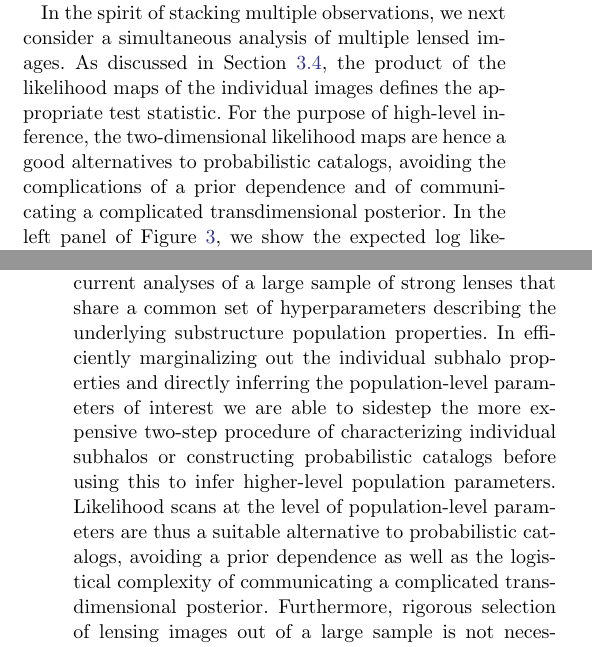
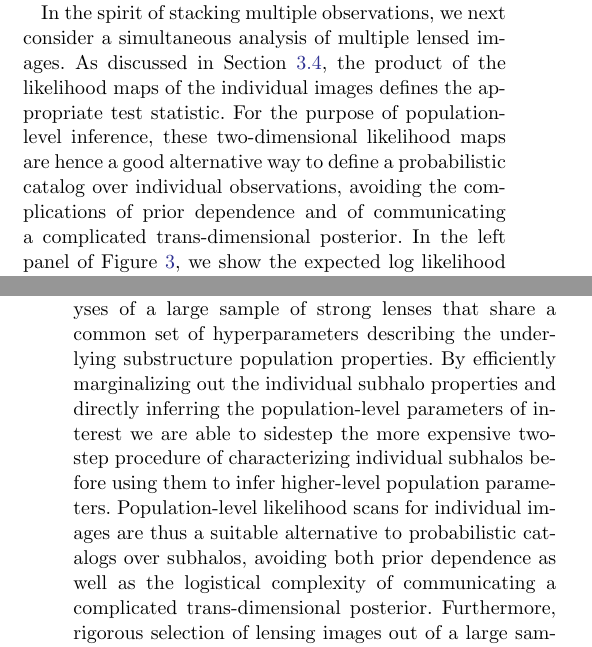
Before and after one commit to smsharma/mining-for-substructure-lens, a LaTeX paper (draft/lensing-lfi.tex): two parts of the columns of pages 12 and 16 of 22, joined at a grey line, cut so that both start at the same text. Compiled offline with pdfLaTeX.

Commit message:
Changed wording about probabilistic catalogs

```diff
--- a/draft/lensing-lfi.tex
+++ b/draft/lensing-lfi.tex
@@ -415,7 +415,7 @@ After training the neural network using the simulations described in Section~\re
 
 Several interesting features can already be seen in these results. The 95\% CL contours contain the true parameter point, with the overall likelihood surface being strongly correlated with the corresponding image. A smaller projected surface area of the lensed arc, resulting from a smaller host halo or a larger offset between the host and source centers, generally results in a flatter likelihood surface. This is expected, since a smaller host galaxy will contain relatively less substructure, and a smaller host or larger relative offset will result in a smaller effective arc area over which the substructure can imprint itself. The first column of Figure~\ref{fig:individual_predictions} shows an example of such a system. In contrast, the last columns show a system with a relatively massive host and a small offset, producing a symmetric image with a larger effective arc surface area over which the effects of substructure can be discerned. This results in a ``peakier'' inferred likelihood surface, corresponding to a higher sensitivity to $\fsub$ and $\beta$. The second and third columns of Figure~\ref{fig:individual_predictions} correspond to systems with a small, centered and a large, offset halo respectively, and show intermediate sensitivity to substructure properties.
 
-In the spirit of stacking multiple observations, we next consider a simultaneous analysis of multiple lensed images. As discussed in Section~\ref{sec:lfi-inference}, the product of the likelihood maps of the individual images defines the appropriate test statistic. For the purpose of high-level inference, the two-dimensional likelihood maps are hence a good alternatives to probabilistic catalogs, avoiding the complications of a prior dependence and of communicating a complicated transdimensional posterior. In the left panel of Figure~\ref{fig:expected_likelihood}, we show the expected log likelihood ratio surface per-image in the asymptotic limit, with the 1-D slice corresponding to $\beta = -0.9$ shown in the right panel. The 95\% CL expected exclusion limits for 5, 20, and 100 lenses are shown using the dotted, dashed, and solid lines respectively. The procedure can easily be extended to an arbitrarily large collection of lenses.
+In the spirit of stacking multiple observations, we next consider a simultaneous analysis of multiple lensed images. As discussed in Section~\ref{sec:lfi-inference}, the product of the likelihood maps of the individual images defines the appropriate test statistic. For the purpose of population-level inference, these two-dimensional likelihood maps are hence a good alternative way to define a probabilistic catalog over individual observations, avoiding the complications of prior dependence and of communicating a complicated trans-dimensional posterior. In the left panel of Figure~\ref{fig:expected_likelihood}, we show the expected log likelihood ratio surface per-image in the asymptotic limit, with the 1-D slice corresponding to $\beta = -0.9$ shown in the right panel. The 95\% CL expected exclusion limits for 5, 20, and 100 lenses are shown using the dotted, dashed, and solid lines respectively. The procedure can easily be extended to an arbitrarily large collection of lenses.
 
 We find that, at least within the simplifying assumptions of our simulator, an analysis of a few tens of lenses is already sensitive to the overall substructure abundance parameterized by $\fsub$. A larger observed lens sample provides a tighter constraint on substructure properties. Approximately 100 lens images are required to begin resolving $\beta$. The expected exclusion contours are centered around the true values, confirming that our inference methods yield an unbiased estimate of the underlying substructure properties. Note the ``banana'' shape of the expected exclusion limits, which approximately traces the total deflection contributed by substructure. We demonstrate this in Figure~\ref{fig:banana}, where we show a proxy for the total subhalo-induced deflection, $\sum_{\text{subhalos}} 4 \kappa_s r_s$, equal to the space-independent part of Equation~\eqref{eq:nfw_deflection}, and compare it to the expected exclusion limits. In our particular substructure scenario, this proxy can be shown to approximately scale like $\sum_{\text{subhalos}} m_s^{2/3}$. We note that this comparison is schematic, as the subtle effects of substructure over a wide range of masses cannot be quantified through a single number (here, the total deflection).
 
@@ -479,7 +479,7 @@ While including these extensions in our simulation and inference code is feasibl
 
 Strong lensing offers a unique way to probe the properties and distribution of dark matter on sub-galactic scales through the subtle imprint of substructure on lensed arcs. The high dimensionality of the underlying latent space characterizing substructure poses a significant challenge, however. In this paper, we have introduced a novel simulation-based inference technique based on the ideas introduced in~\citet{Cranmer:2015bka, 1805.00013, 1805.00020, 1805.12244, Stoye:2018ovl} for inferring high-level population properties characterizing the distribution of substructure in an ensemble of galaxy-galaxy strong lenses and demonstrated its feasibility through proof-of-principle examples.
 
-Our results on simulated data demonstrate that this method, based on calibrated likelihood ratio estimators with a machine learning back end, offers a promising way to analyze extended-arc strong lensing images with the goal of inferring properties of dark matter substructure. Our proposed method offers several combined advantages over established techniques. In probing the collective effect of a large number of low-mass, sub-threshold subhalos it can offer sensitivity to the faint end of the subhalo mass function where deviations from the concordance \lcdm paradigm and the effects of new physics are most likely to be expressed. It can naturally be applied to perform fast, principled, and concurrent analyses of a large sample of strong lenses that share a common set of hyperparameters describing the underlying substructure population properties. In efficiently marginalizing out the individual subhalo properties and directly inferring the population-level parameters of interest we are able to sidestep the more expensive two-step procedure of characterizing individual subhalos or constructing probabilistic catalogs before using this to infer higher-level population parameters. Likelihood scans at the level of population-level parameters are thus a suitable alternative to probabilistic catalogs, avoiding a prior dependence as well as the logistical complexity of communicating a complicated trans-dimensional posterior. Furthermore, rigorous selection of lensing images out of a large sample is not necessary within our framework since images with a smaller effective arc area or low overall fidelity simply do not contribute significantly to the simultaneous substructure analysis, and non-detections are just as valuable as detections. Finally, our analysis is performed at the level of image data without incurring loss of information associated with dimensionality reduction.
+Our results on simulated data demonstrate that this method, based on calibrated likelihood ratio estimators with a machine learning back end, offers a promising way to analyze extended-arc strong lensing images with the goal of inferring properties of dark matter substructure. Our proposed method offers several combined advantages over established techniques. In probing the collective effect of a large number of low-mass, sub-threshold subhalos it can offer sensitivity to the faint end of the subhalo mass function where deviations from the concordance \lcdm paradigm and the effects of new physics are most likely to be expressed. It can naturally be applied to perform fast, principled, and concurrent analyses of a large sample of strong lenses that share a common set of hyperparameters describing the underlying substructure population properties. By efficiently marginalizing out the individual subhalo properties and directly inferring the population-level parameters of interest we are able to sidestep the more expensive two-step procedure of characterizing individual subhalos before using them to infer higher-level population parameters. Population-level likelihood scans for individual images are thus a suitable alternative to probabilistic catalogs over subhalos, avoiding both prior dependence as well as the logistical complexity of communicating a complicated trans-dimensional posterior. Furthermore, rigorous selection of lensing images out of a large sample is not necessary within our framework since images with a smaller effective arc area or low overall fidelity simply do not contribute significantly to the simultaneous substructure analysis, and non-detections are just as valuable as detections. Finally, our analysis is performed at the level of image data without incurring loss of information associated with dimensionality reduction.
 
 Although we have focused on a simple proof-of-principle example in this paper, extensions to more realistic scenarios---including more complicated descriptions of the host, source, and substructure populations---are easily admitted within our framework.  The flexibility of the proposed method allows for applications beyond substructure population inference as well. For example, a large lens sample can be used to perform cosmological parameter estimation while accounting for substructure effects and in particular to independently constrain the Hubble constant~\citep{1907.02533,1907.04869} through its dependence on the angular diameter distance scales in lensing systems. In the spirit of \citet{Alsing:2017var}, these techniques can also be  used to learn powerful summary statistics~\citep{1805.12244}.
 
```
